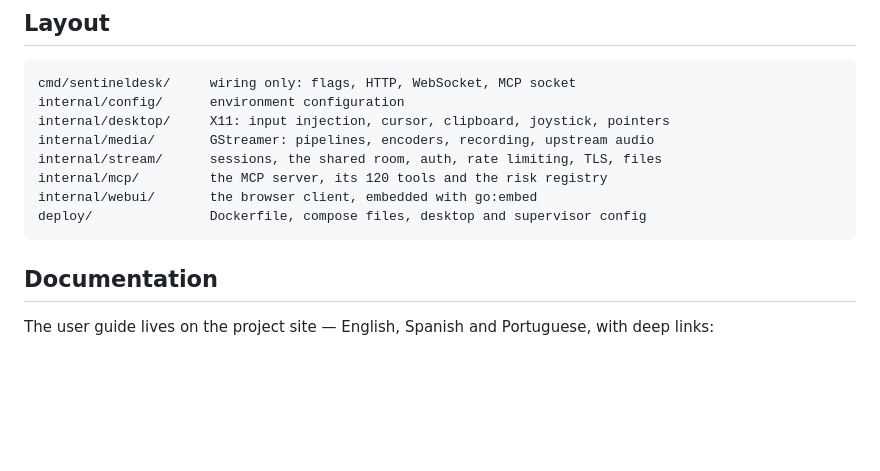
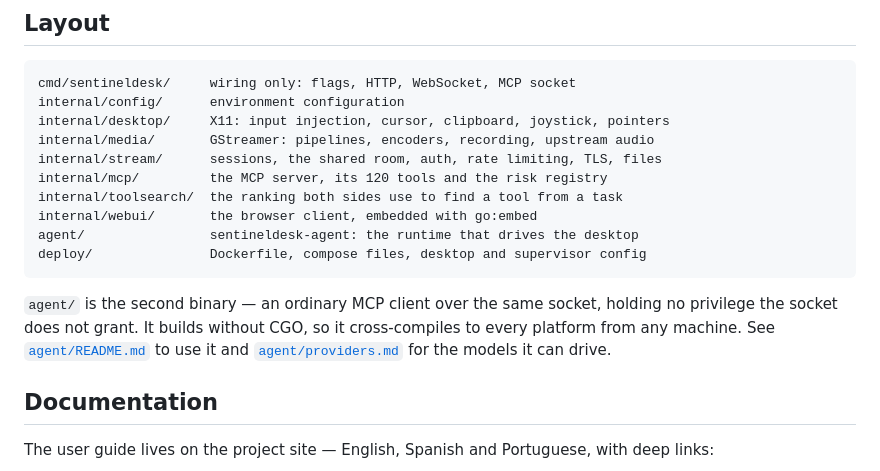
Before and after one commit to lordbasex/sentineldesk, a Markdown page: README.md, the part around the change. Drawn GitHub-style; blank space fills up the shorter version.

````diff
--- a/README.md
+++ b/README.md
@@ -230,9 +230,17 @@ internal/desktop/     X11: input injection, cursor, clipboard, joystick, pointer
 internal/media/       GStreamer: pipelines, encoders, recording, upstream audio
 internal/stream/      sessions, the shared room, auth, rate limiting, TLS, files
 internal/mcp/         the MCP server, its 120 tools and the risk registry
+internal/toolsearch/  the ranking both sides use to find a tool from a task
 internal/webui/       the browser client, embedded with go:embed
+agent/                sentineldesk-agent: the runtime that drives the desktop
 deploy/               Dockerfile, compose files, desktop and supervisor config
 ```
+
+`agent/` is the second binary — an ordinary MCP client over the same socket,
+holding no privilege the socket does not grant. It builds without CGO, so it
+cross-compiles to every platform from any machine. See
+[`agent/README.md`](agent/README.md) to use it and
+[`agent/providers.md`](agent/providers.md) for the models it can drive.
 
 ## Documentation
 
````
Also changed, not shown: agent/README.md (added, +236 -0 lines).
